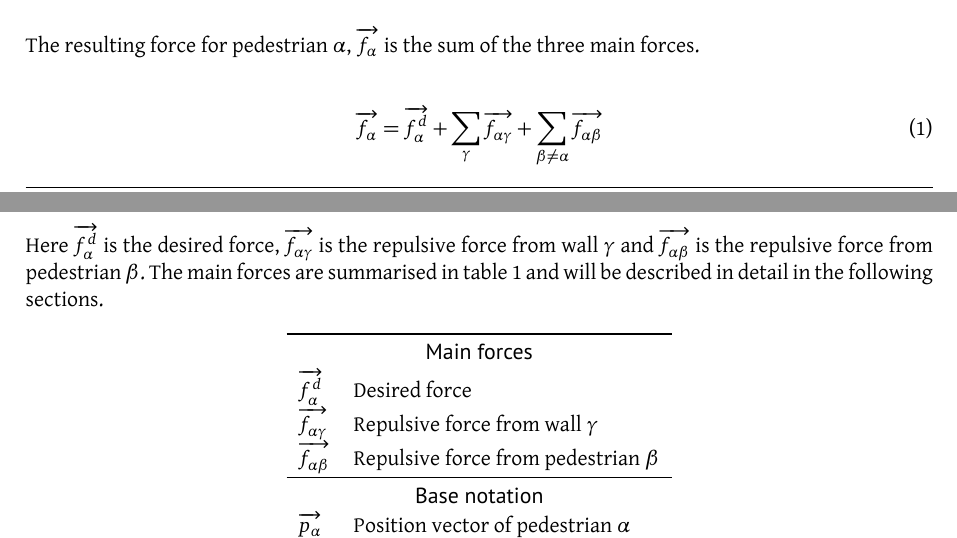
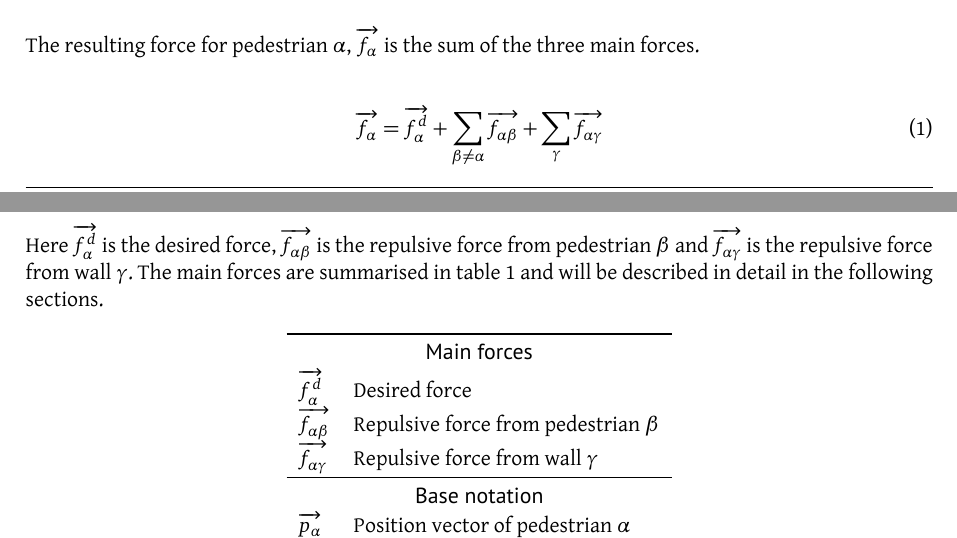
Before and after one commit to tohojo/RUC-math--crowd-modeling, a LaTeX document (LaTeX/crowd-modelling.tex, which reads LaTeX/themodel.tex): two parts of pages 9 and 10 of 41, joined at a grey line, cut so that both start at the same text. Compiled offline with XeLaTeX.

Commit message:
Switch order of pedestrian and wall repulsion

```diff
--- a/LaTeX/themodel.tex
+++ b/LaTeX/themodel.tex
@@ -62,15 +62,15 @@ the sum of the three main forces.
 
 \begin{equation}\label{model}
     \overrightarrow{f_{\alpha}} = \overrightarrow{f^{d}_{\alpha}} +
-    \sum_{\gamma} \overrightarrow{f_{\alpha \gamma}} +
-    \sum_{\beta \neq \alpha} \overrightarrow{f_{\alpha \beta}}
+    \sum_{\beta \neq \alpha} \overrightarrow{f_{\alpha \beta}} +
+    \sum_{\gamma} \overrightarrow{f_{\alpha \gamma}}
 \end{equation}
 
 Here $\overrightarrow{f_{\alpha}^{d}}$ is the desired force,
-$\overrightarrow{f_{\alpha \gamma}}$ is the repulsive force from wall $\gamma$
-and $\overrightarrow{f_{\alpha \beta}}$ is the repulsive force from pedestrian
-$\beta$. The main forces are summarised in table~\ref{tbl:main-forces} and
-will be described in detail in the following sections.
+$\overrightarrow{f_{\alpha \beta}}$ is the repulsive force from pedestrian
+$\beta$ and $\overrightarrow{f_{\alpha \gamma}}$ is the repulsive force from
+wall $\gamma$. The main forces are summarised in table~\ref{tbl:main-forces}
+and will be described in detail in the following sections.
 
 \begin{table}[h]
     \centering
@@ -78,10 +78,10 @@ will be described in detail in the following sections.
         \toprule
         \multicolumn{2}{c}{\textsf{Main forces}}\\
         $\overrightarrow{f_{\alpha}^{d}}$ & Desired force\\
+        $\overrightarrow{f_{\alpha \beta}}$ & Repulsive force from pedestrian
+        $\beta$\\
         $\overrightarrow{f_{\alpha \gamma}}$ & Repulsive force from wall
         $\gamma$\\
-        $\overrightarrow{f_{\alpha \beta}}$ & Repulsive force from pedestrian
-        $\beta$\\
         \midrule
         \multicolumn{2}{c}{\textsf{Base notation}}\\
         $\overrightarrow{p_{\alpha}}$ & Position vector of pedestrian
```
